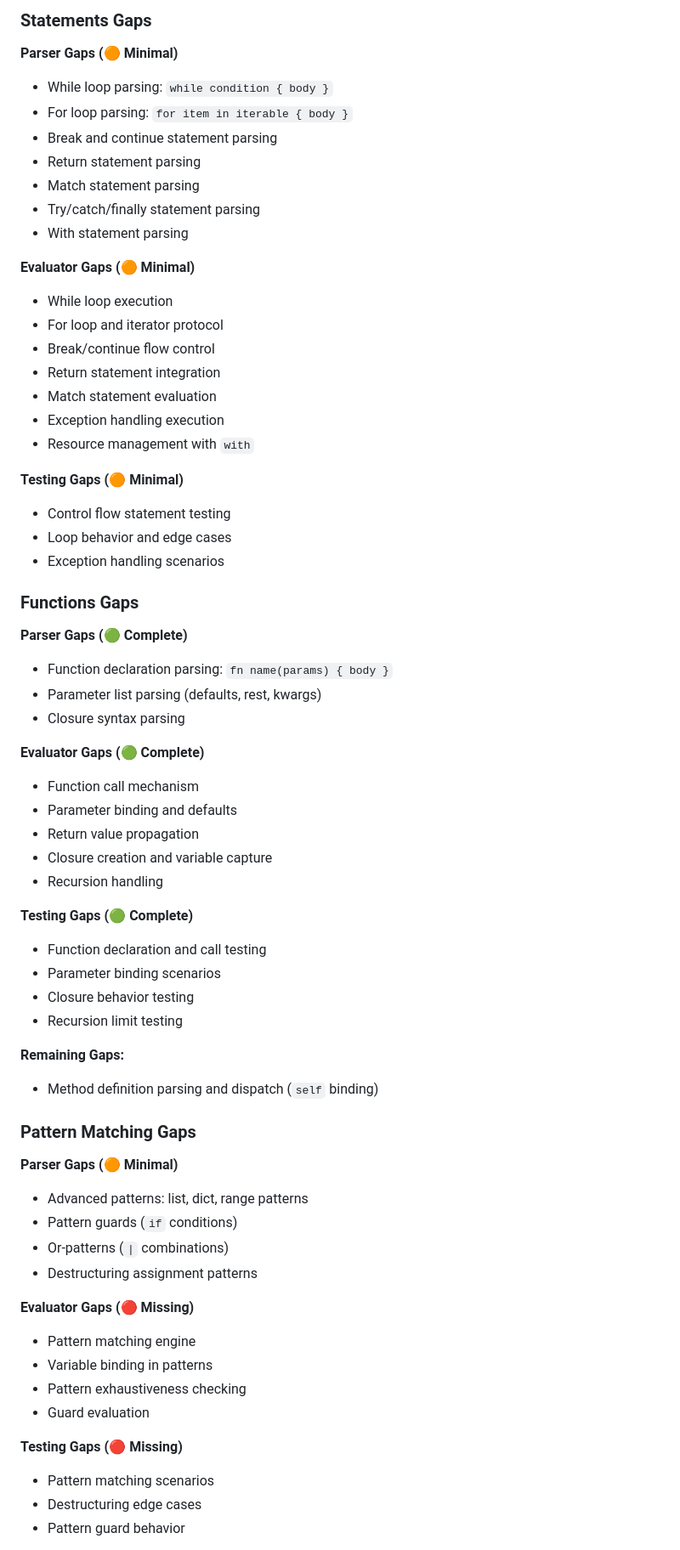
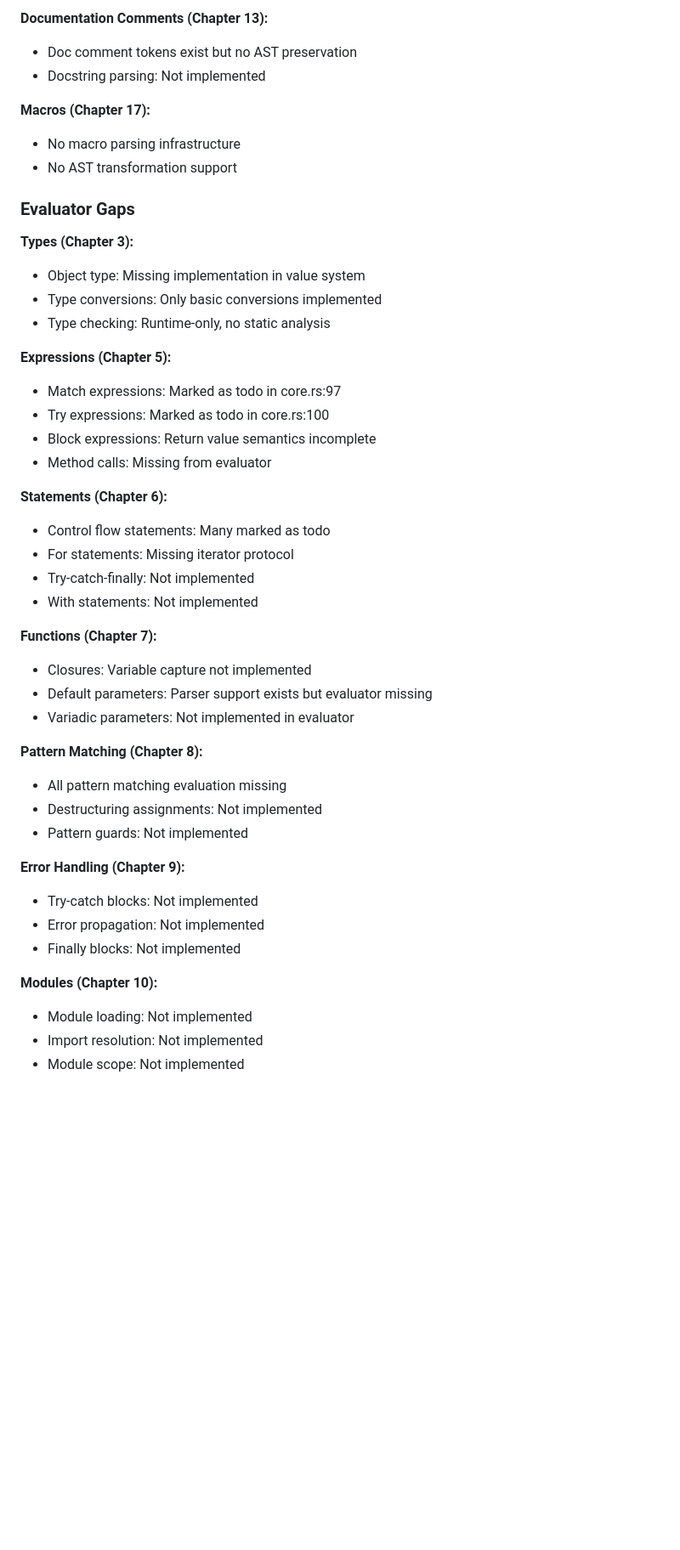
Before and after one commit to barsae/rustleaf, a Markdown page: STATUS.md, the part around one of its changes. Shown at 85% size. Drawn GitHub-style; blank space fills up the shorter version.

```diff
--- a/STATUS.md
+++ b/STATUS.md
@@ -122,65 +63,48 @@ Based on analysis of the language specifications and current Rust implementation
 
-### Statements Gaps
-**Parser Gaps (🟠 Minimal)**
-- While loop parsing: `while condition { body }`
-- For loop parsing: `for item in iterable { body }`
-- Break and continue statement parsing
-- Return statement parsing
-- Match statement parsing
-- Try/catch/finally statement parsing
-- With statement parsing
+**Documentation Comments (Chapter 13):**
+- Doc comment tokens exist but no AST preservation
+- Docstring parsing: Not implemented
 
-**Evaluator Gaps (🟠 Minimal)**
-- While loop execution
-- For loop and iterator protocol
-- Break/continue flow control
-- Return statement integration
-- Match statement evaluation
-- Exception handling execution
-- Resource management with `with`
+**Macros (Chapter 17):**
+- No macro parsing infrastructure
+- No AST transformation support
 
-**Testing Gaps (🟠 Minimal)**
-- Control flow statement testing
-- Loop behavior and edge cases
-- Exception handling scenarios
+### Evaluator Gaps
 
-### Functions Gaps
-**Parser Gaps (🟢 Complete)**
-- Function declaration parsing: `fn name(params) { body }`
-- Parameter list parsing (defaults, rest, kwargs)
-- Closure syntax parsing
+**Types (Chapter 3):**
+- Object type: Missing implementation in value system
+- Type conversions: Only basic conversions implemented
+- Type checking: Runtime-only, no static analysis
 
-**Evaluator Gaps (🟢 Complete)**
-- Function call mechanism
-- Parameter binding and defaults
-- Return value propagation
-- Closure creation and variable capture
-- Recursion handling
+**Expressions (Chapter 5):**
+- Match expressions: Marked as todo in core.rs:97
+- Try expressions: Marked as todo in core.rs:100
+- Block expressions: Return value semantics incomplete
+- Method calls: Missing from evaluator
 
-**Testing Gaps (🟢 Complete)**
-- Function declaration and call testing
-- Parameter binding scenarios
-- Closure behavior testing
-- Recursion limit testing
+**Statements (Chapter 6):**
+- Control flow statements: Many marked as todo
+- For statements: Missing iterator protocol
+- Try-catch-finally: Not implemented
+- With statements: Not implemented
 
-**Remaining Gaps:**
-- Method definition parsing and dispatch (`self` binding)
+**Functions (Chapter 7):**
+- Closures: Variable capture not implemented
+- Default parameters: Parser support exists but evaluator missing
+- Variadic parameters: Not implemented in evaluator
 
-### Pattern Matching Gaps
-**Parser Gaps (🟠 Minimal)**
-- Advanced patterns: list, dict, range patterns
-- Pattern guards (`if` conditions)
-- Or-patterns (`|` combinations)
-- Destructuring assignment patterns
+**Pattern Matching (Chapter 8):**
+- All pattern matching evaluation missing
+- Destructuring assignments: Not implemented
+- Pattern guards: Not implemented
 
-**Evaluator Gaps (🔴 Missing)**
-- Pattern matching engine
-- Variable binding in patterns
-- Pattern exhaustiveness checking
-- Guard evaluation
+**Error Handling (Chapter 9):**
+- Try-catch blocks: Not implemented
+- Error propagation: Not implemented
+- Finally blocks: Not implemented
 
-**Testing Gaps (🔴 Missing)**
-- Pattern matching scenarios
-- Destructuring edge cases
-- Pattern guard behavior
+**Modules (Chapter 10):**
+- Module loading: Not implemented
+- Import resolution: Not implemented
+- Module scope: Not implemented
 
```
Also changed, not shown: other parts of STATUS.md (+139 -234 lines), specs/00-table-of-contents.md (+7 -9 lines), .claude/commands/project-status.md (renamed from .claude/project-status.md).
